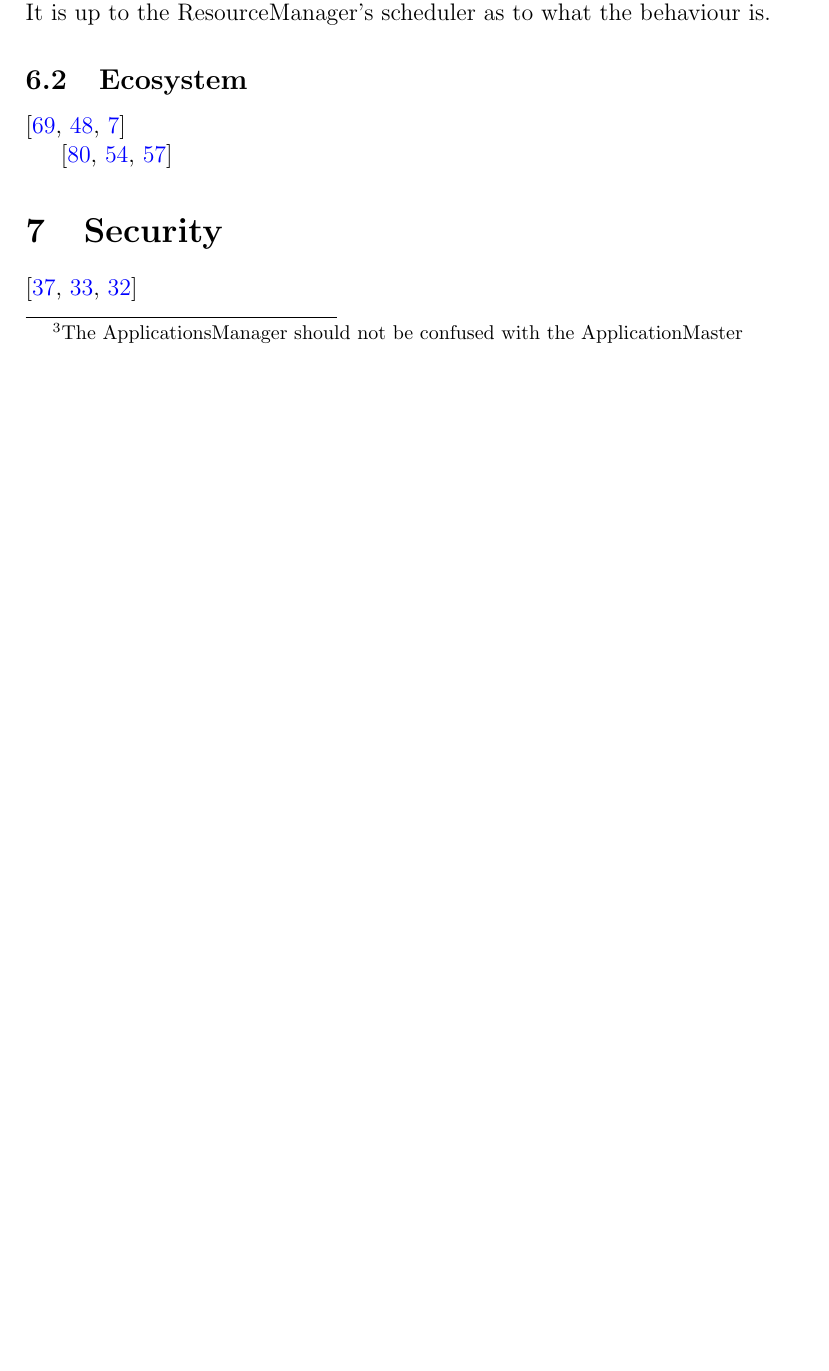
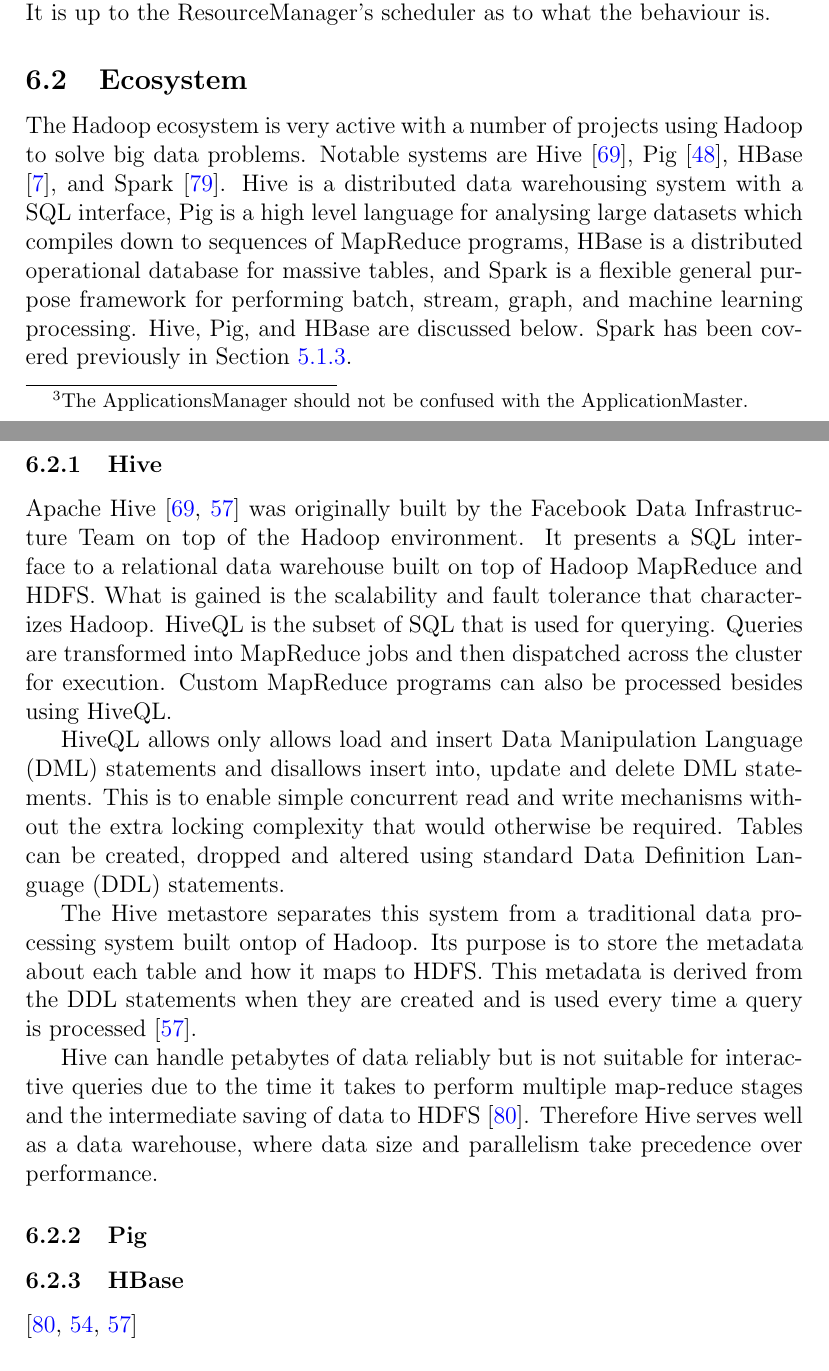
Before and after one commit to jonniesweb/cloud-and-datacentre-networks, a LaTeX paper (honours-project.tex): part of page 33 of 46 before the commit and two parts of pages 33 and 34 of 47 after it, the two joined at a grey line, cut so that both start at the same text, the shorter picture padded with empty space. Compiled offline with pdfLaTeX.

Commit message:
add ecosystem and section on Hive

```diff
--- a/honours-project.tex
+++ b/honours-project.tex
@@ -648,7 +648,7 @@
 
 First introduced in Hadoop 2.0, YARN \cite{yarn} is the next generation resource scheduler for Hadoop. It replaces the previous resource scheduler which tightly coupled resource and job control flow, leading to scalability issues for large clusters. Hadoop originally catered towards MapReduce job processing but soon became synonymous with big data processing which lead to less than ideal uses of MapReduce. YARN was designed to alleviate these issues by decoupling the resource management components and empowers the applications to perform their own application-specific scheduling and fault tolerance. The result is more performant clusters and an extensible framework for building new big data processing applications.
 
-The YARN architecture \cite{yarnarchitecture} is composed of a global ResourceManager and one ApplicationMaster per application. The ResourceManager runs an agent on each machine in the cluster called the NodeManager. The NodeManager monitors the machine's resources such as CPU, memory, disk, and network and relays that information back to the ResourceManager. The ResourceManager has two primary components: the scheduler and the ApplicationsManager \footnote{The ApplicationsManager should not be confused with the ApplicationMaster}. The ApplicationsManager accepts jobs which then create new ApplicationMasters, creating the first container for new ApplicationMasters, and restarting the ApplicationMaster on failure. The scheduler is in charge of allocating resources to the ApplicationMasters. It is fully replaceable with other resource schedulers (see Section \ref{sec:scheduling}).
+The YARN architecture \cite{yarnarchitecture} is composed of a global ResourceManager and one ApplicationMaster per application. The ResourceManager runs an agent on each machine in the cluster called the NodeManager. The NodeManager monitors the machine's resources such as CPU, memory, disk, and network and relays that information back to the ResourceManager. The ResourceManager has two primary components: the scheduler and the ApplicationsManager \footnote{The ApplicationsManager should not be confused with the ApplicationMaster.}. The ApplicationsManager accepts jobs which then create new ApplicationMasters, creating the first container for new ApplicationMasters, and restarting the ApplicationMaster on failure. The scheduler is in charge of allocating resources to the ApplicationMasters. It is fully replaceable with other resource schedulers (see Section \ref{sec:scheduling}).
 
 The ApplicationMaster can be the master node for a MapReduce, Storm, Spark, etc. application. It is responsible for communicating with the ResourceManager to allocate and free resources such as CPU, memory, disk and network as needed, as well as monitoring the running tasks within containers for completion or errors. The ApplicationMaster also interacts with the NodeManagers for executing and monitoring tasks on that node. In case of application or node failures it is up to the ApplicationManager to reschedule any lost resources, the ResourceManager does not concern itself with this.
 
@@ -658,8 +658,31 @@
 
 \subsection{Ecosystem} \label{sub:ecosystem}
 
-\cite{thusoo2009hive,olston2008pig,chang2008bigtable}
+% \cite{thusoo2009hive,olston2008pig,chang2008bigtable}
+The Hadoop ecosystem is very active with a number of projects using Hadoop to solve big data problems. Notable systems are Hive \cite{thusoo2009hive}, Pig \cite{olston2008pig}, HBase \cite{chang2008bigtable}, and Spark \cite{zaharia2010spark}. Hive is a distributed data warehousing system with a SQL interface, Pig is a high level language for analysing large datasets which compiles down to sequences of MapReduce programs, HBase is a distributed operational database for massive tables, and Spark is a flexible general purpose framework for performing batch, stream, graph, and machine learning processing. Hive, Pig, and HBase are discussed below. Spark has been covered previously in Section \ref{ssub:spark}.
+
+
 % Hive, Pig, HBase
+
+\subsubsection{Hive}
+
+Apache Hive \cite{thusoo2009hive,sakr2013hadoop} was originally built by the Facebook Data Infrastructure Team on top of the Hadoop environment. It presents a SQL interface to a relational data warehouse built on top of Hadoop MapReduce and HDFS. What is gained is the scalability and fault tolerance that characterizes Hadoop. HiveQL is the subset of SQL that is used for querying. Queries are transformed into MapReduce jobs and then dispatched across the cluster for execution. Custom MapReduce programs can also be processed besides using HiveQL.
+
+HiveQL allows only allows load and insert Data Manipulation Language (DML) statements and disallows insert into, update and delete DML statements. This is to enable simple concurrent read and write mechanisms without the extra locking complexity that would otherwise be required. Tables can be created, dropped and altered using standard Data Definition Language (DDL) statements.
+
+The Hive metastore separates this system from a traditional data processing system built ontop of Hadoop. Its purpose is to store the metadata about each table and how it maps to HDFS. This metadata is derived from the DDL statements when they are created and is used every time a query is processed \cite{sakr2013hadoop}.
+
+Hive can handle petabytes of data reliably but is not suitable for interactive queries due to the time it takes to perform multiple map-reduce stages and the intermediate saving of data to HDFS \cite{zhang2016survey}. Therefore Hive serves well as a data warehouse, where data size and parallelism take precedence over performance.
+
+
+\subsubsection{Pig}
+
+
+
+
+
+\subsubsection{HBase}
+
 
 
 
```
Also changed, not shown: honours-project.tex (4 more changed lines).
